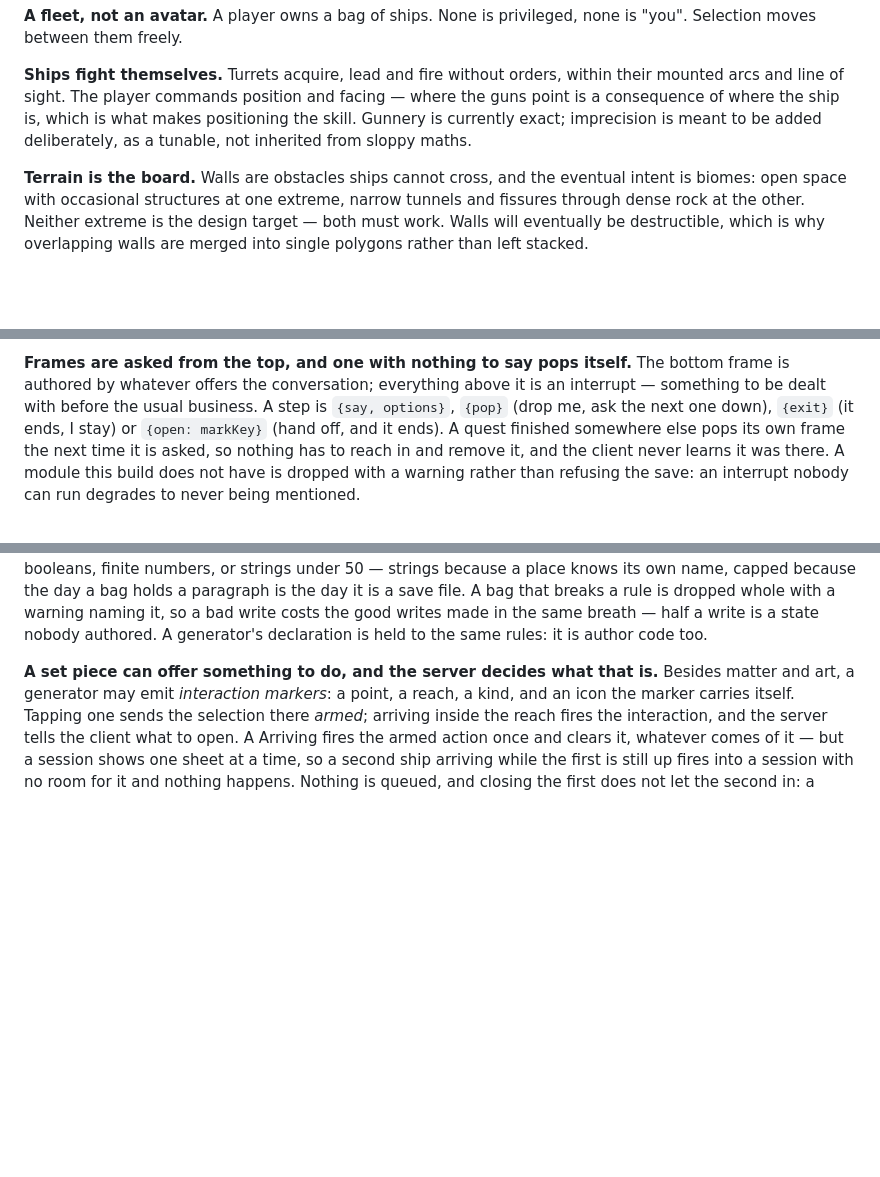
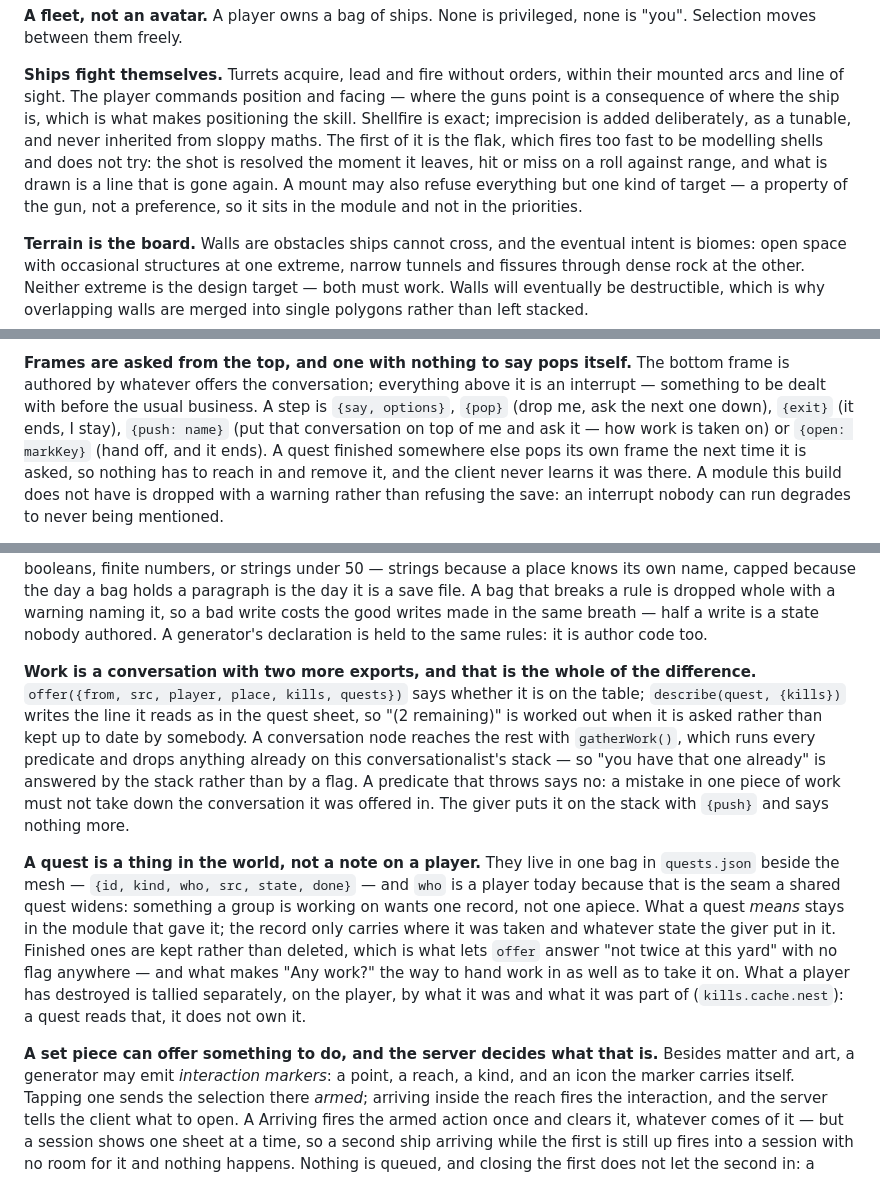
Before and after one commit to shieldsbetter/ragtag, a Markdown page: CLAUDE.md, 3 parts joined by grey strips. Drawn GitHub-style; blank space fills up the shorter version.

Commit message:
Write down what work is
CLAUDE.md had the three bags a conversation writes to but nothing about the
work built on top of them: `offer` and `describe`, `gatherWork()`, the `{push}`
step, and the quest registry sitting beside the mesh rather than on the player.
The gunnery goal said imprecision was still to come, and the flak is it.

Co-Authored-By: Claude Opus 5 (1M context) <noreply@anthropic.com>
Claude-Session: https://claude.ai/code/session_014b8AFdDDjAsp7vDJpnN9Qd

```diff
--- a/CLAUDE.md
+++ b/CLAUDE.md
@@ -32,8 +32,12 @@ sluggishness is the game, not an obstacle to it.
 **Ships fight themselves.** Turrets acquire, lead and fire without orders, within their
 mounted arcs and line of sight. The player commands position and facing — where the
 guns point is a consequence of where the ship is, which is what makes positioning the
-skill. Gunnery is currently exact; imprecision is meant to be added deliberately, as a
-tunable, not inherited from sloppy maths.
+skill. Shellfire is exact; imprecision is added deliberately, as a tunable, and never
+inherited from sloppy maths. The first of it is the flak, which fires too fast to be
+modelling shells and does not try: the shot is resolved the moment it leaves, hit or miss
+on a roll against range, and what is drawn is a line that is gone again. A mount may also
+refuse everything but one kind of target — a property of the gun, not a preference, so it
+sits in the module and not in the priorities.
 
 **Terrain is the board.** Walls are obstacles ships cannot cross, and the eventual
 intent is biomes: open space with occasional structures at one extreme, narrow tunnels
@@ -146,7 +150,8 @@ is state like anything else, which is what makes resuming after a reconnect free
 **Frames are asked from the top, and one with nothing to say pops itself.** The bottom
 frame is authored by whatever offers the conversation; everything above it is an interrupt
 — something to be dealt with before the usual business. A step is `{say, options}`,
-`{pop}` (drop me, ask the next one down), `{exit}` (it ends, I stay) or `{open: markKey}`
+`{pop}` (drop me, ask the next one down), `{exit}` (it ends, I stay), `{push: name}` (put
+that conversation on top of me and ask it — how work is taken on) or `{open: markKey}`
 (hand off, and it ends). A quest finished somewhere else pops its own frame the next time
 it is asked, so nothing has to reach in and remove it, and the client never learns it was
 there. A module this build does not have is dropped with a warning rather than refusing
@@ -188,6 +193,26 @@ is the day it is a save file. A bag that breaks a rule is dropped whole with a w
 naming it, so a bad write costs the good writes made in the same breath — half a write is
 a state nobody authored. A generator's declaration is held to the same rules: it is author
 code too.
+
+**Work is a conversation with two more exports, and that is the whole of the difference.**
+`offer({from, src, player, place, kills, quests})` says whether it is on the table;
+`describe(quest, {kills})` writes the line it reads as in the quest sheet, so "(2
+remaining)" is worked out when it is asked rather than kept up to date by somebody. A
+conversation node reaches the rest with `gatherWork()`, which runs every predicate and
+drops anything already on this conversationalist's stack — so "you have that one already"
+is answered by the stack rather than by a flag. A predicate that throws says no: a mistake
+in one piece of work must not take down the conversation it was offered in. The giver puts
+it on the stack with `{push}` and says nothing more.
+
+**A quest is a thing in the world, not a note on a player.** They live in one bag in
+`quests.json` beside the mesh — `{id, kind, who, src, state, done}` — and `who` is a player
+today because that is the seam a shared quest widens: something a group is working on wants
+one record, not one apiece. What a quest _means_ stays in the module that gave it; the
+record only carries where it was taken and whatever state the giver put in it. Finished
+ones are kept rather than deleted, which is what lets `offer` answer "not twice at this
+yard" with no flag anywhere — and what makes "Any work?" the way to hand work in as well as
+to take it on. What a player has destroyed is tallied separately, on the player, by what it
+was and what it was part of (`kills.cache.nest`): a quest reads that, it does not own it.
 
 **A set piece can offer something to do, and the server decides what that is.** Besides
 matter and art, a generator may emit _interaction markers_: a point, a reach, a kind, and
```
